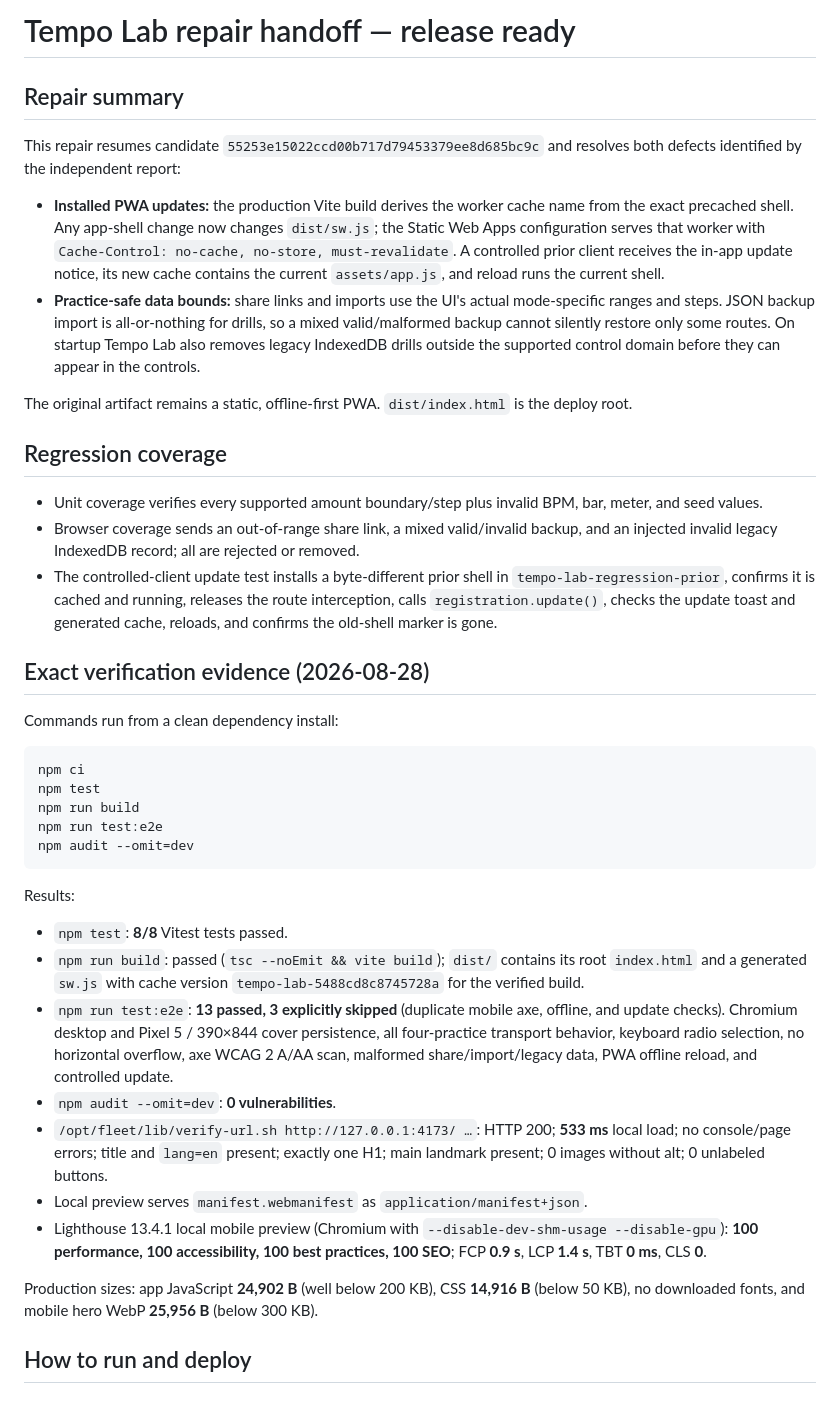
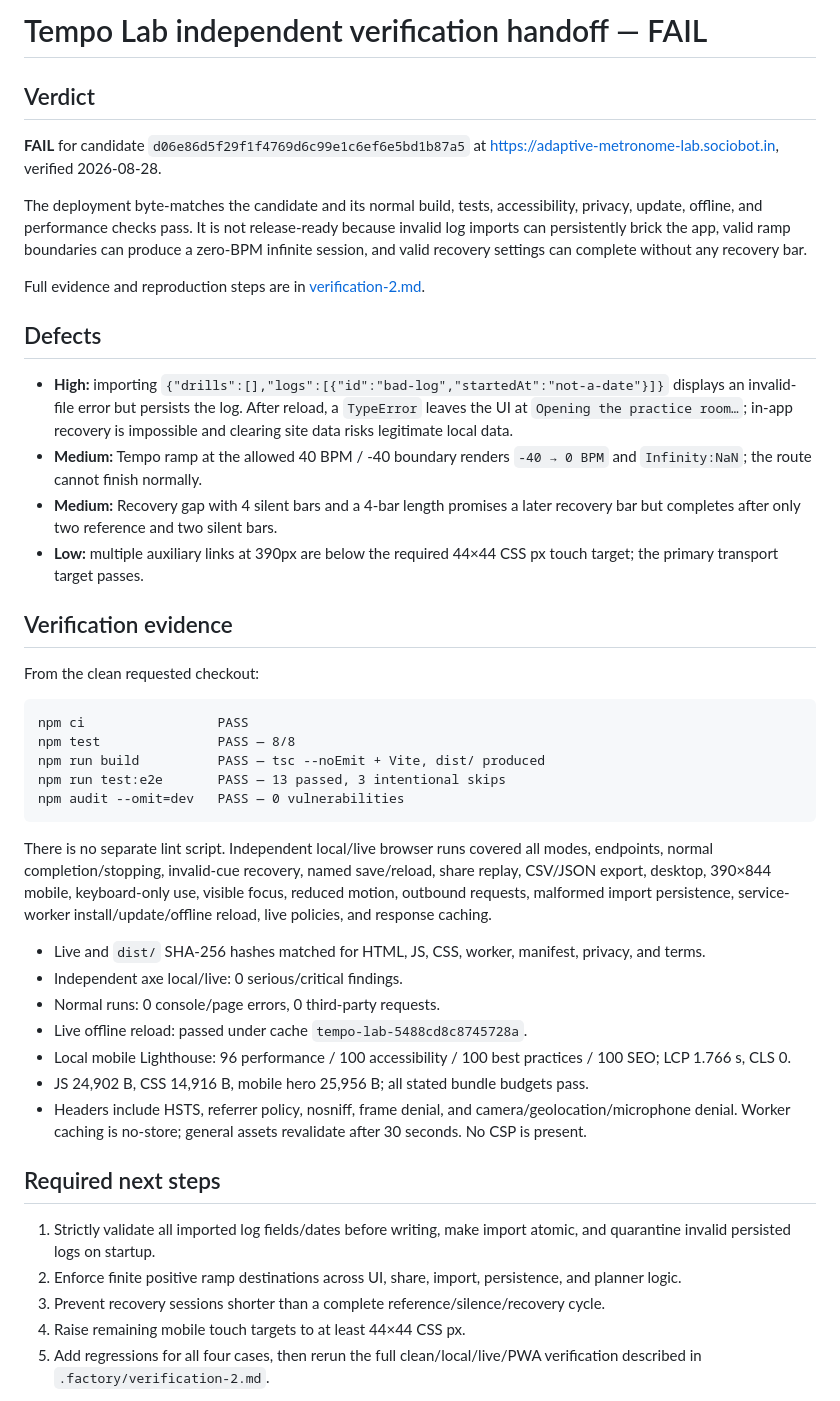
Before and after one commit to B-Divyesh/sf-adaptive-metronome-lab, a Markdown page: .factory/handoff.md, the part around one of its changes. Rendered like a GitHub page.

Commit message:
docs: record independent verification failure

````diff
--- a/.factory/handoff.md
+++ b/.factory/handoff.md
@@ -1,43 +1,47 @@
-# Tempo Lab repair handoff — release ready
+# Tempo Lab independent verification handoff — FAIL
 
-## Repair summary
+## Verdict
 
-This repair resumes candidate `55253e15022ccd00b717d79453379ee8d685bc9c` and resolves both defects identified by the independent report:
+**FAIL** for candidate `d06e86d5f29f1f4769d6c99e1c6ef6e5bd1b87a5` at <https://adaptive-metronome-lab.sociobot.in>, verified 2026-08-28.
 
-- **Installed PWA updates:** the production Vite build derives the worker cache name from the exact precached shell. Any app-shell change now changes `dist/sw.js`; the Static Web Apps configuration serves that worker with `Cache-Control: no-cache, no-store, must-revalidate`. A controlled prior client receives the in-app update notice, its new cache contains the current `assets/app.js`, and reload runs the current shell.
-- **Practice-safe data bounds:** share links and imports use the UI's actual mode-specific ranges and steps. JSON backup import is all-or-nothing for drills, so a mixed valid/malformed backup cannot silently restore only some routes. On startup Tempo Lab also removes legacy IndexedDB drills outside the supported control domain before they can appear in the controls.
+The deployment byte-matches the candidate and its normal build, tests, accessibility, privacy, update, offline, and performance checks pass. It is not release-ready because invalid log imports can persistently brick the app, valid ramp boundaries can produce a zero-BPM infinite session, and valid recovery settings can complete without any recovery bar.
 
-The original artifact remains a static, offline-first PWA. `dist/index.html` is the deploy root.
+Full evidence and reproduction steps are in [verification-2.md](verification-2.md).
 
-## Regression coverage
+## Defects
 
-- Unit coverage verifies every supported amount boundary/step plus invalid BPM, bar, meter, and seed values.
-- Browser coverage sends an out-of-range share link, a mixed valid/invalid backup, and an injected invalid legacy IndexedDB record; all are rejected or removed.
-- The controlled-client update test installs a byte-different prior shell in `tempo-lab-regression-prior`, confirms it is cached and running, releases the route interception, calls `registration.update()`, checks the update toast and generated cache, reloads, and confirms the old-shell marker is gone.
+- **High:** importing `{"drills":[],"logs":[{"id":"bad-log","startedAt":"not-a-date"}]}` displays an invalid-file error but persists the log. After reload, a `TypeError` leaves the UI at `Opening the practice room…`; in-app recovery is impossible and clearing site data risks legitimate local data.
+- **Medium:** Tempo ramp at the allowed 40 BPM / -40 boundary renders `-40 → 0 BPM` and `Infinity:NaN`; the route cannot finish normally.
+- **Medium:** Recovery gap with 4 silent bars and a 4-bar length promises a later recovery bar but completes after only two reference and two silent bars.
+- **Low:** multiple auxiliary links at 390px are below the required 44×44 CSS px touch target; the primary transport target passes.
 
-## Exact verification evidence (2026-08-28)
+## Verification evidence
 
-Commands run from a clean dependency install:
+From the clean requested checkout:
 
-```sh
-npm ci
-npm test
-npm run build
-npm run test:e2e
-npm audit --omit=dev
+```text
+npm ci                 PASS
+npm test               PASS — 8/8
+npm run build          PASS — tsc --noEmit + Vite, dist/ produced
+npm run test:e2e       PASS — 13 passed, 3 intentional skips
+npm audit --omit=dev   PASS — 0 vulnerabilities
 ```
 
-Results:
+There is no separate lint script. Independent local/live browser runs covered all modes, endpoints, normal completion/stopping, invalid-cue recovery, named save/reload, share replay, CSV/JSON export, desktop, 390×844 mobile, keyboard-only use, visible focus, reduced motion, outbound requests, malformed import persistence, service-worker install/update/offline reload, live policies, and response caching.
 
-- `npm test`: **8/8** Vitest tests passed.
-- `npm run build`: passed (`tsc --noEmit && vite build`); `dist/` contains its root `index.html` and a generated `sw.js` with cache version `tempo-lab-5488cd8c8745728a` for the verified build.
-- `npm run test:e2e`: **13 passed, 3 explicitly skipped** (duplicate mobile axe, offline, and update checks). Chromium desktop and Pixel 5 / 390×844 cover persistence, all four-practice transport behavior, keyboard radio selection, no horizontal overflow, axe WCAG 2 A/AA scan, malformed share/import/legacy data, PWA offline reload, and controlled update.
-- `npm audit --omit=dev`: **0 vulnerabilities**.
-- `/opt/fleet/lib/verify-url.sh http://127.0.0.1:4173/ …`: HTTP 200; **533 ms** local load; no console/page errors; title and `lang=en` present; exactly one H1; main landmark present; 0 images without alt; 0 unlabeled buttons.
-- Local preview serves `manifest.webmanifest` as `application/manifest+json`.
-- Lighthouse 13.4.1 local mobile preview (Chromium with `--disable-dev-shm-usage --disable-gpu`): **100 performance, 100 accessibility, 100 best practices, 100 SEO**; FCP **0.9 s**, LCP **1.4 s**, TBT **0 ms**, CLS **0**.
+- Live and `dist/` SHA-256 hashes matched for HTML, JS, CSS, worker, manifest, privacy, and terms.
+- Independent axe local/live: 0 serious/critical findings.
+- Normal runs: 0 console/page errors, 0 third-party requests.
+- Live offline reload: passed under cache `tempo-lab-5488cd8c8745728a`.
+- Local mobile Lighthouse: 96 performance / 100 accessibility / 100 best practices / 100 SEO; LCP 1.766 s, CLS 0.
+- JS 24,902 B, CSS 14,916 B, mobile hero 25,956 B; all stated bundle budgets pass.
+- Headers include HSTS, referrer policy, nosniff, frame denial, and camera/geolocation/microphone denial. Worker caching is no-store; general assets revalidate after 30 seconds. No CSP is present.
 
-Production sizes: app JavaScript **24,902 B** (well below 200 KB), CSS **14,916 B** (below 50 KB), no downloaded fonts, and mobile hero WebP **25,956 B** (below 300 KB).
+## Required next steps
 
-## How to run and deploy
+1. Strictly validate all imported log fields/dates before writing, make import atomic, and quarantine invalid persisted logs on startup.
+2. Enforce finite positive ramp destinations across UI, share, import, persistence, and planner logic.
+3. Prevent recovery sessions shorter than a complete reference/silence/recovery cycle.
+4. Raise remaining mobile touch targets to at least 44×44 CSS px.
+5. Add regressions for all four cases, then rerun the full clean/local/live/PWA verification described in `.factory/verification-2.md`.
 
````
Also changed, not shown: other parts of .factory/handoff.md (+1 -26 lines), .factory/verification-2.md (added, +122 -0 lines).
